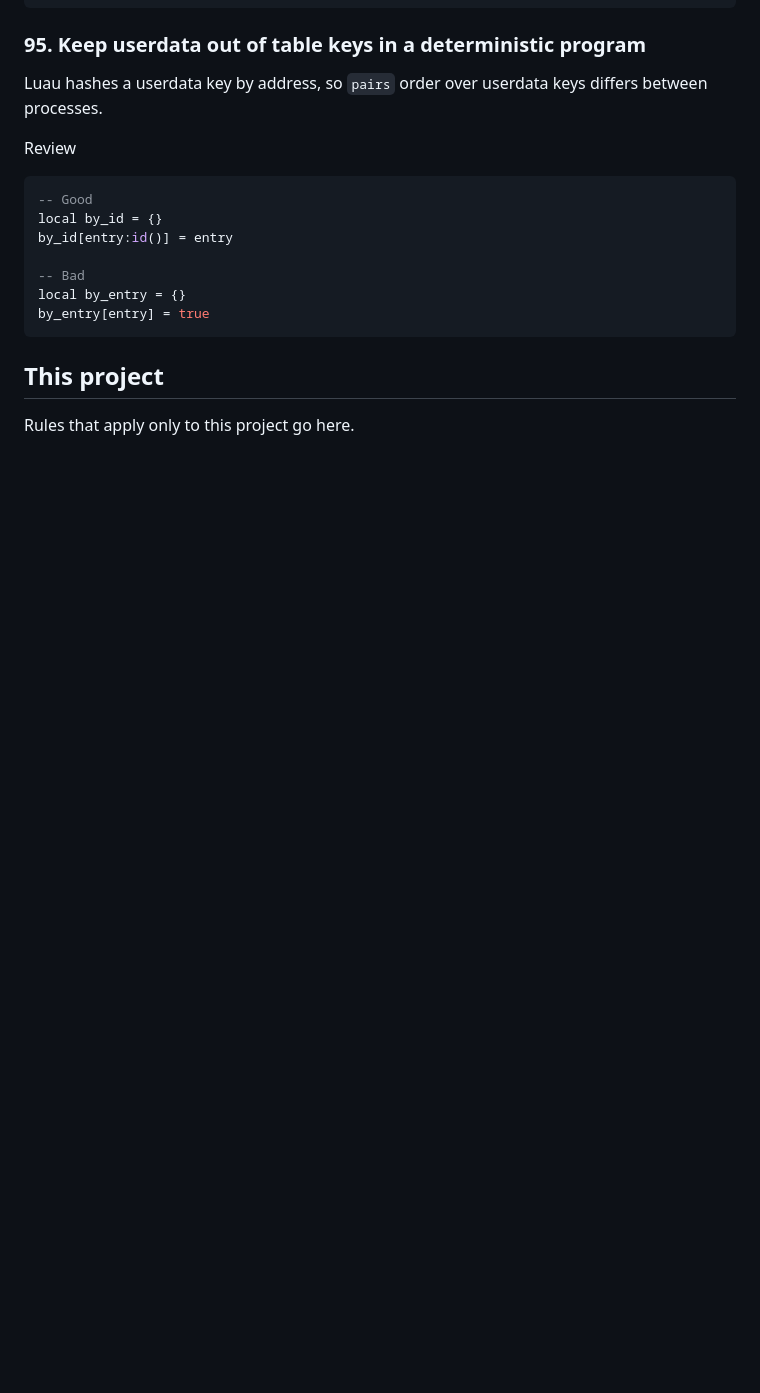
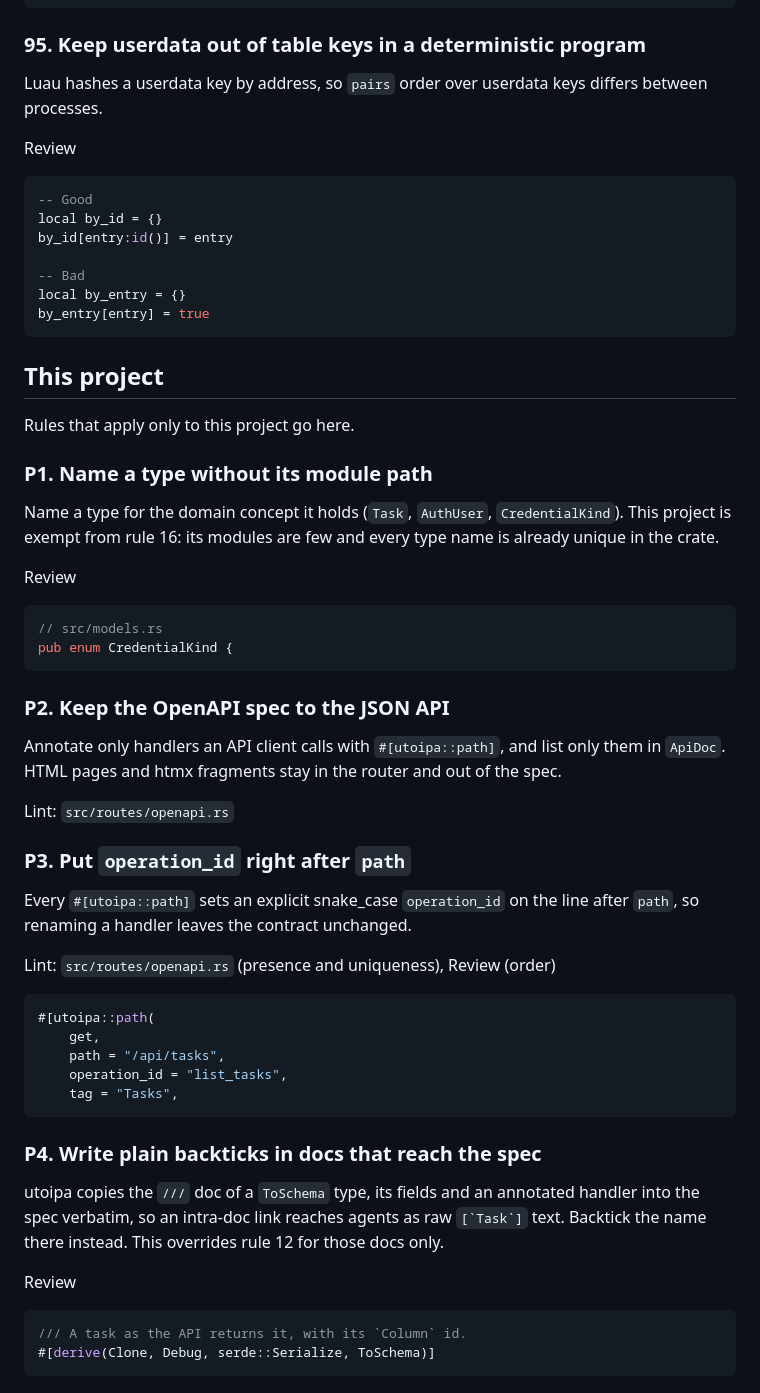
Before and after one commit to chipsenkbeil/chipflow, a Markdown page: docs/STYLE.md, the part around the change. Drawn GitHub-style; blank space fills up the shorter version.

Commit message:
Record project style rules for type names and the OpenAPI spec

````diff
--- a/docs/STYLE.md
+++ b/docs/STYLE.md
@@ -1612,3 +1612,53 @@ by_entry[entry] = true
 ## This project
 
 Rules that apply only to this project go here.
+
+### P1. Name a type without its module path
+
+Name a type for the domain concept it holds (`Task`, `AuthUser`,
+`CredentialKind`). This project is exempt from rule 16: its modules are few
+and every type name is already unique in the crate.
+
+Review
+
+```rust
+// src/models.rs
+pub enum CredentialKind {
+```
+
+### P2. Keep the OpenAPI spec to the JSON API
+
+Annotate only handlers an API client calls with `#[utoipa::path]`, and list
+only them in `ApiDoc`. HTML pages and htmx fragments stay in the router and
+out of the spec.
+
+Lint: `src/routes/openapi.rs`
+
+### P3. Put `operation_id` right after `path`
+
+Every `#[utoipa::path]` sets an explicit snake_case `operation_id` on the line
+after `path`, so renaming a handler leaves the contract unchanged.
+
+Lint: `src/routes/openapi.rs` (presence and uniqueness), Review (order)
+
+```rust
+#[utoipa::path(
+    get,
+    path = "/api/tasks",
+    operation_id = "list_tasks",
+    tag = "Tasks",
+```
+
+### P4. Write plain backticks in docs that reach the spec
+
+utoipa copies the `///` doc of a `ToSchema` type, its fields and an annotated
+handler into the spec verbatim, so an intra-doc link reaches agents as raw
+``[`Task`]`` text. Backtick the name there instead. This overrides rule 12 for
+those docs only.
+
+Review
+
+```rust
+/// A task as the API returns it, with its `Column` id.
+#[derive(Clone, Debug, serde::Serialize, ToSchema)]
+```
````
